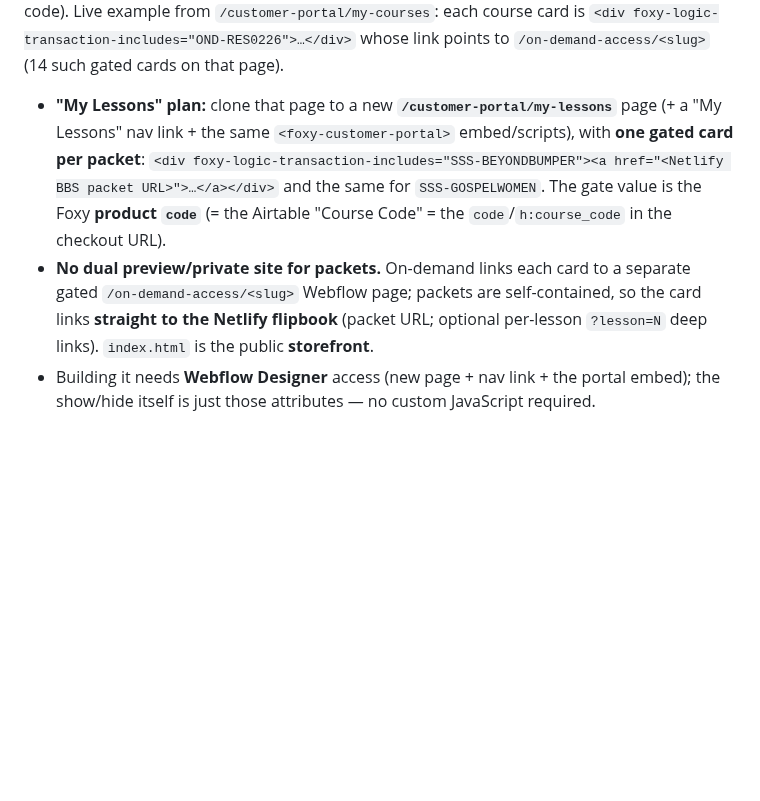
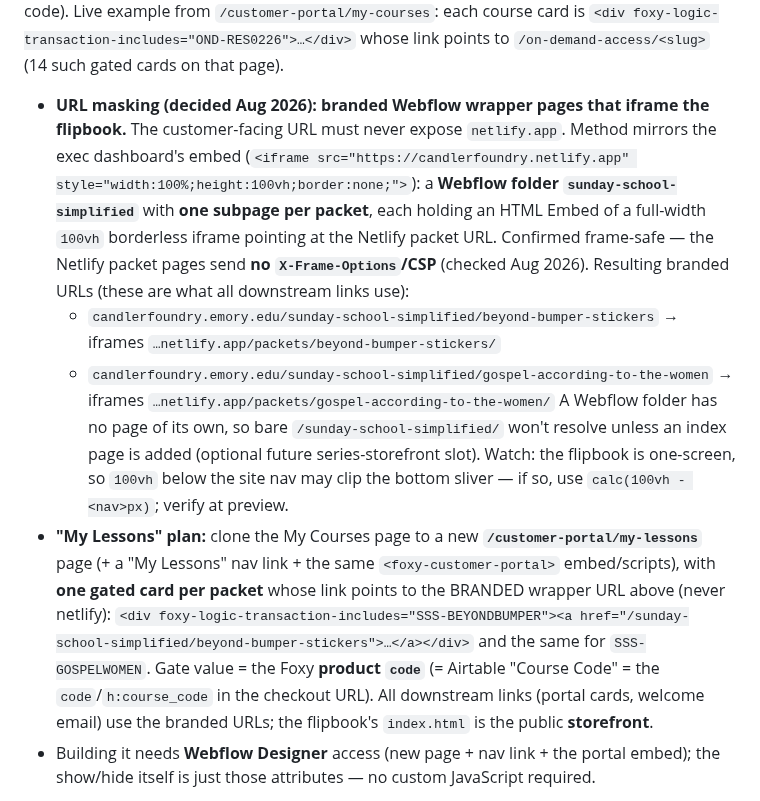
Before and after one commit to candlerfoundry/sunday_school_simplified, a Markdown page: README.md, the part around the change. Drawn GitHub-style; blank space fills up the shorter version.

Commit message:
README: lock URL-masking method (Webflow folder + iframe wrapper subpages) for packet flipbooks (Aug 2026)

```diff
--- a/README.md
+++ b/README.md
@@ -524,16 +524,28 @@ CODE>"`** (show iff the customer's purchase history contains that product code).
 from `/customer-portal/my-courses`: each course card is
 `<div foxy-logic-transaction-includes="OND-RES0226">…</div>` whose link points to
 `/on-demand-access/<slug>` (14 such gated cards on that page).
-- **"My Lessons" plan:** clone that page to a new **`/customer-portal/my-lessons`** page (+ a
-  "My Lessons" nav link + the same `<foxy-customer-portal>` embed/scripts), with **one gated
-  card per packet**:
-  `<div foxy-logic-transaction-includes="SSS-BEYONDBUMPER"><a href="<Netlify BBS packet URL>">…</a></div>`
-  and the same for `SSS-GOSPELWOMEN`. The gate value is the Foxy **product `code`** (= the
-  Airtable "Course Code" = the `code`/`h:course_code` in the checkout URL).
-- **No dual preview/private site for packets.** On-demand links each card to a separate gated
-  `/on-demand-access/<slug>` Webflow page; packets are self-contained, so the card links
-  **straight to the Netlify flipbook** (packet URL; optional per-lesson `?lesson=N` deep links).
-  `index.html` is the public **storefront**.
+- **URL masking (decided Aug 2026): branded Webflow wrapper pages that iframe the flipbook.**
+  The customer-facing URL must never expose `netlify.app`. Method mirrors the exec dashboard's
+  embed (`<iframe src="https://candlerfoundry.netlify.app" style="width:100%;height:100vh;border:none;">`):
+  a **Webflow folder `sunday-school-simplified`** with **one subpage per packet**, each holding an
+  HTML Embed of a full-width `100vh` borderless iframe pointing at the Netlify packet URL.
+  Confirmed frame-safe — the Netlify packet pages send **no `X-Frame-Options`/CSP** (checked Aug
+  2026). Resulting branded URLs (these are what all downstream links use):
+  - `candlerfoundry.emory.edu/sunday-school-simplified/beyond-bumper-stickers`
+    → iframes `…netlify.app/packets/beyond-bumper-stickers/`
+  - `candlerfoundry.emory.edu/sunday-school-simplified/gospel-according-to-the-women`
+    → iframes `…netlify.app/packets/gospel-according-to-the-women/`
+  A Webflow folder has no page of its own, so bare `/sunday-school-simplified/` won't resolve
+  unless an index page is added (optional future series-storefront slot). Watch: the flipbook is
+  one-screen, so `100vh` below the site nav may clip the bottom sliver — if so, use
+  `calc(100vh - <nav>px)`; verify at preview.
+- **"My Lessons" plan:** clone the My Courses page to a new **`/customer-portal/my-lessons`** page
+  (+ a "My Lessons" nav link + the same `<foxy-customer-portal>` embed/scripts), with **one gated
+  card per packet** whose link points to the BRANDED wrapper URL above (never netlify):
+  `<div foxy-logic-transaction-includes="SSS-BEYONDBUMPER"><a href="/sunday-school-simplified/beyond-bumper-stickers">…</a></div>`
+  and the same for `SSS-GOSPELWOMEN`. Gate value = the Foxy **product `code`** (= Airtable "Course
+  Code" = the `code`/`h:course_code` in the checkout URL). All downstream links (portal cards,
+  welcome email) use the branded URLs; the flipbook's `index.html` is the public **storefront**.
 - Building it needs **Webflow Designer** access (new page + nav link + the portal embed); the
   show/hide itself is just those attributes — no custom JavaScript required.
 
```
